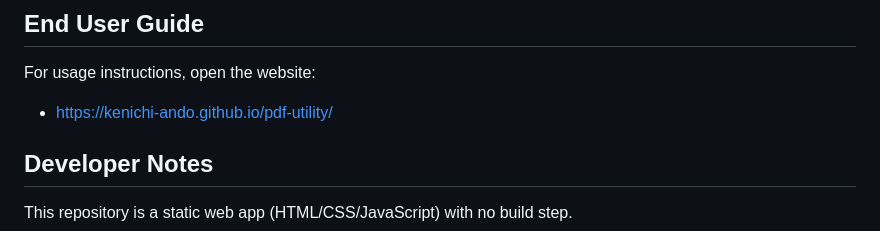
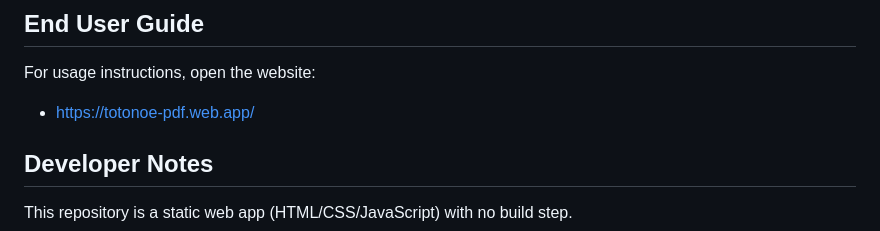
Before and after one commit to kenichi-ando/pdf-utility, a Markdown page: README.md, the part around the change. Drawn GitHub-style.

```diff
--- a/README.md
+++ b/README.md
@@ -6,7 +6,7 @@ Browser-based PDF utility for splitting spread pages and interleaving front/back
 
 For usage instructions, open the website:
 
-- https://kenichi-ando.github.io/pdf-utility/
+- https://totonoe-pdf.web.app/
 
 ## Developer Notes
 
```
Also changed, not shown: public/assets/merge.png (renamed from assets/merge.png), public/assets/split.png (renamed from assets/split.png), 26 other files.
